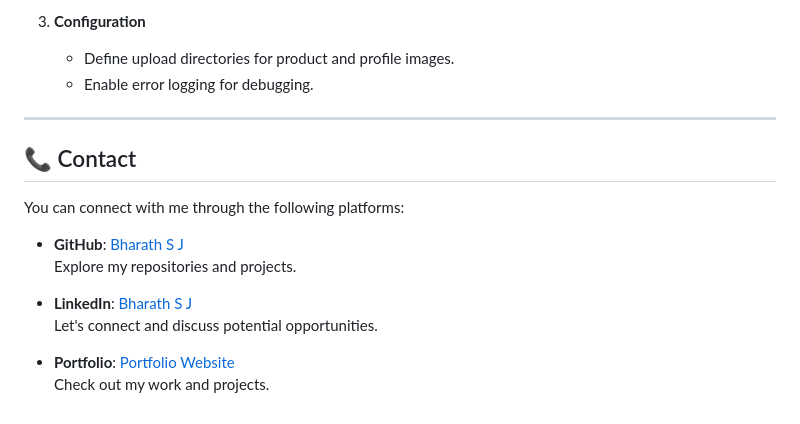
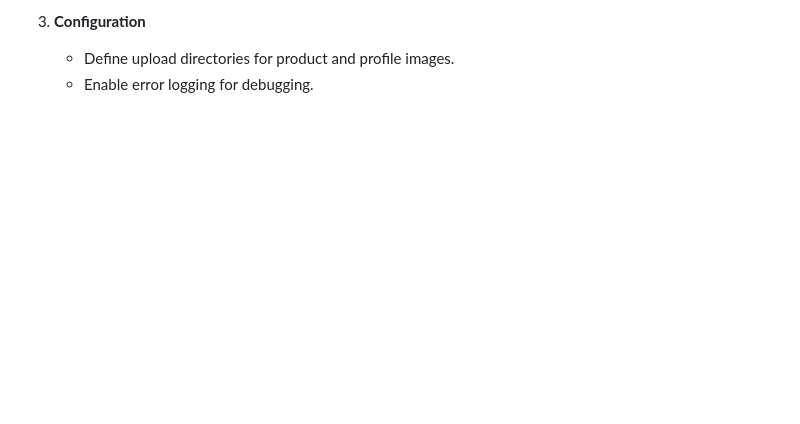
Before and after one commit to Bharath-S-J/Virtual-Agri-Marketplace, a Markdown page: Readme.md, the part around the change. Drawn GitHub-style; blank space fills up the shorter version.

```diff
--- a/Readme.md
+++ b/Readme.md
@@ -111,18 +111,3 @@ virtual_agro/
 3. **Configuration**
    - Define upload directories for product and profile images.
    - Enable error logging for debugging.
-
----
-
-## 📞 Contact
-
-You can connect with me through the following platforms:
-
-- **GitHub**: [Bharath S J](https://github.com/Bharath-S-J)
-  Explore my repositories and projects.
-
-- **LinkedIn**: [Bharath S J](https://www.linkedin.com/in/bharathsj)
-  Let's connect and discuss potential opportunities.
-
-- **Portfolio**: [Portfolio Website](https://bharathsjweb.vercel.app/)
-  Check out my work and projects.
```
